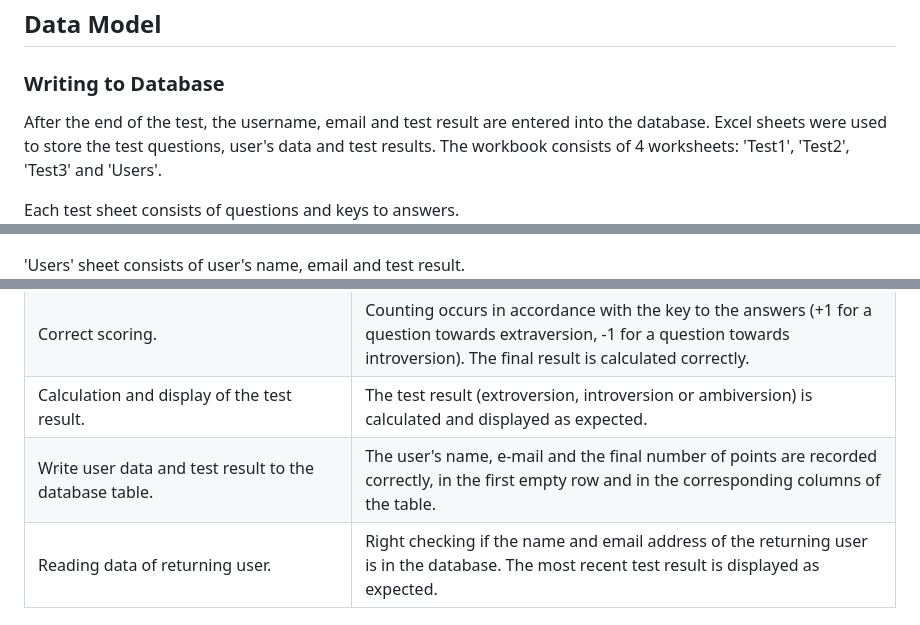
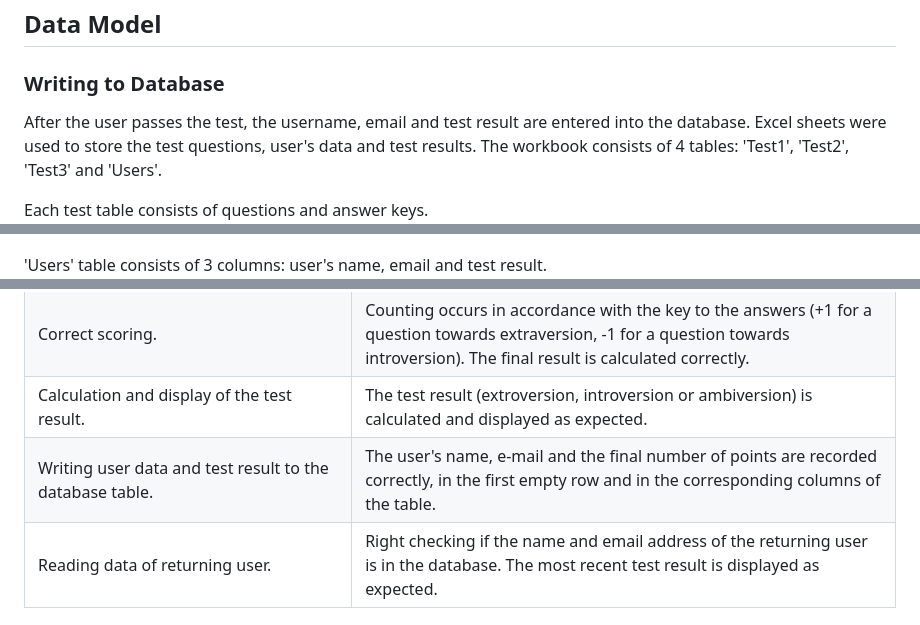
Before and after one commit to OlgaKuvs/extroversion_introversion_test, a Markdown page: README.md, 3 parts joined by grey strips. Drawn GitHub-style.

Commit message:
Edit readme, correct grammar

```diff
--- a/README.md
+++ b/README.md
@@ -87,12 +87,12 @@ The final result of the test is determined by the score: if the score is less th
 ## <div id="model">Data Model</div>
 
 ### <div id="database">Writing to Database</div>
-After the end of the test, the username, email and test result are entered into the database. Excel sheets were used to store the test questions, user's data and test results. The workbook consists of 4 worksheets: 'Test1', 'Test2', 'Test3' and 'Users'.
+After the user passes the test, the username, email and test result are entered into the database. Excel sheets were used to store the test questions, user's data and test results. The workbook consists of 4 tables: 'Test1', 'Test2', 'Test3' and 'Users'.
 
-Each test sheet consists of questions and keys to answers.
+Each test table consists of questions and answer keys.
 ![](documentation/excel_sheet_sample1.png)
 
-'Users' sheet consists of user's name, email and test result.
+'Users' table consists of 3 columns: user's name, email and test result.
 ![](documentation/excel_sheet_sample2.png)
 
 ### <div id="class">Questions_Answers Class</div>
@@ -121,7 +121,7 @@ Each test sheet consists of questions and keys to answers.
 | Check switching between lists of test questions. | Switching occurs correctly when the user reaches -4 or 4 points. If the score goes back to zone from -3 to 3, the program goes back to questions from the base list.
 | Correct scoring. | Counting occurs in accordance with the key to the answers (+1 for a question towards extraversion, -1 for a question towards introversion). The final result is calculated correctly.
 | Calculation and display of the test result. | The test result (extroversion, introversion or ambiversion) is calculated and displayed as expected.
-| Write user data and test result to the database table. | The user's name, e-mail and the final number of points are recorded correctly, in the first empty row and in the corresponding columns of the table. |
+| Writing user data and test result to the database table. | The user's name, e-mail and the final number of points are recorded correctly, in the first empty row and in the corresponding columns of the table. |
 | Reading data of returning user. | Right checking if the name and email address of the returning user is in the database. The most recent test result is displayed as expected.
 
 
```
Also changed, not shown: other parts of README.md (+1 -1 lines).
